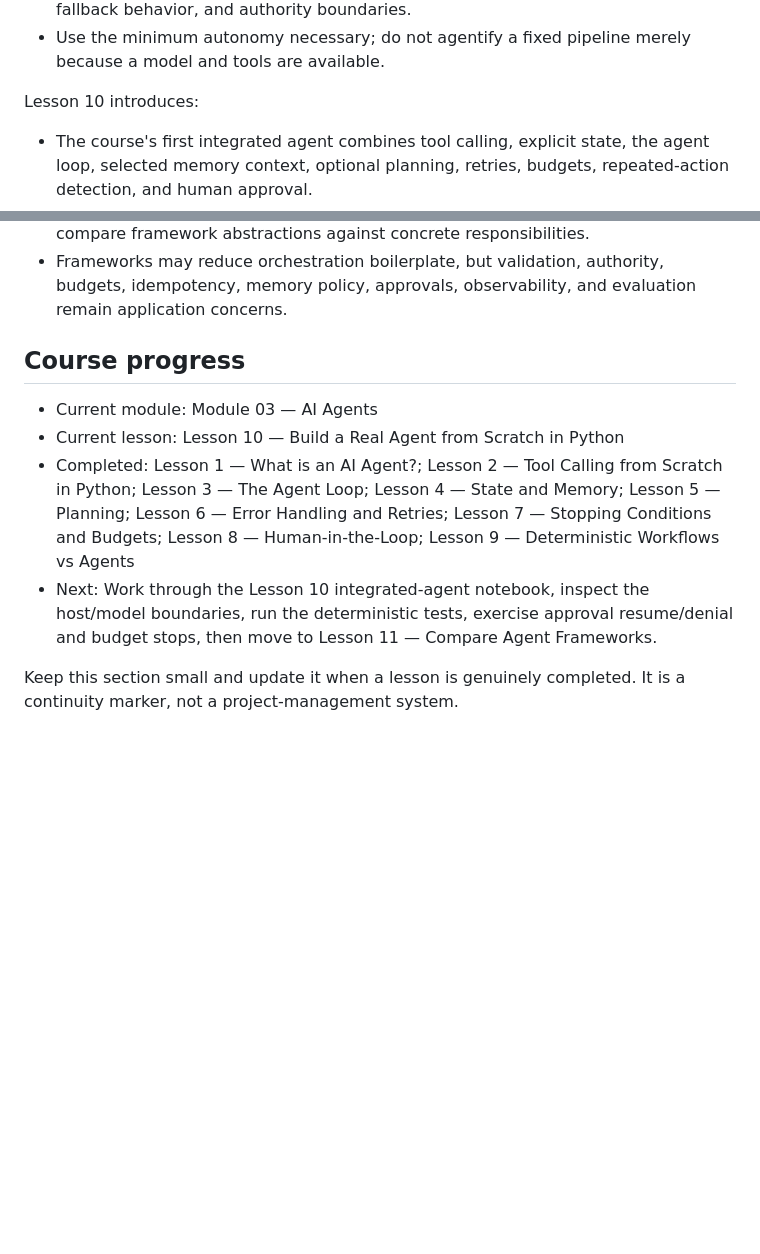
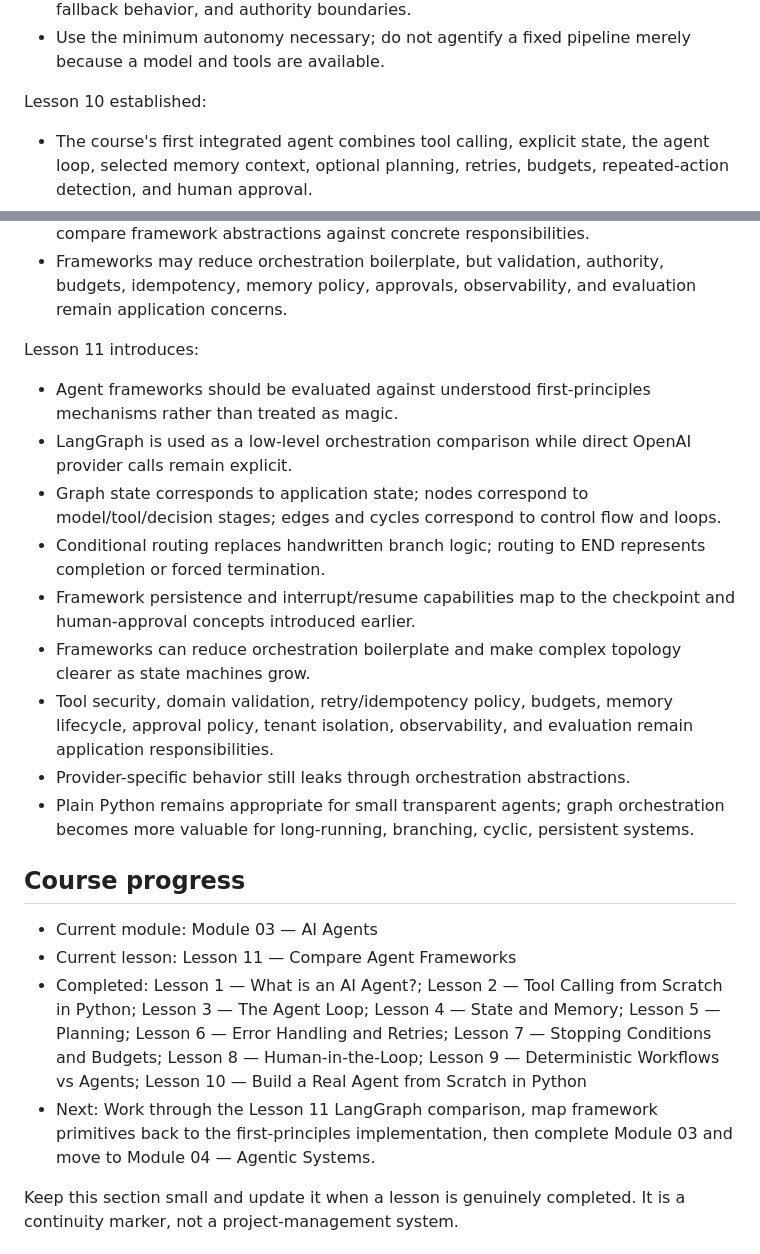
Before and after one commit to bmotevalli/ai-engineering-for-real-world, a Markdown page: contents/AGENTS.md, 2 parts joined by grey strips. Rendered like a GitHub page; blank space fills up the shorter version.

Commit message:
advance course progress to lesson 11

```diff
--- a/contents/AGENTS.md
+++ b/contents/AGENTS.md
@@ -165,7 +165,7 @@ Lesson 9 established:
 - Use the minimum autonomy necessary; do not agentify a fixed pipeline merely because a model and tools are available.
 
 
-Lesson 10 introduces:
+Lesson 10 established:
 
 - The course's first integrated agent combines tool calling, explicit state, the agent loop, selected memory context, optional planning, retries, budgets, repeated-action detection, and human approval.
 - Reusable orchestration belongs in normal Python modules when it deserves tests; the notebook remains the primary teaching surface.
@@ -177,12 +177,25 @@ Lesson 10 introduces:
 - The integrated implementation is intentionally explicit so the next lesson can compare framework abstractions against concrete responsibilities.
 - Frameworks may reduce orchestration boilerplate, but validation, authority, budgets, idempotency, memory policy, approvals, observability, and evaluation remain application concerns.
 
+
+Lesson 11 introduces:
+
+- Agent frameworks should be evaluated against understood first-principles mechanisms rather than treated as magic.
+- LangGraph is used as a low-level orchestration comparison while direct OpenAI provider calls remain explicit.
+- Graph state corresponds to application state; nodes correspond to model/tool/decision stages; edges and cycles correspond to control flow and loops.
+- Conditional routing replaces handwritten branch logic; routing to END represents completion or forced termination.
+- Framework persistence and interrupt/resume capabilities map to the checkpoint and human-approval concepts introduced earlier.
+- Frameworks can reduce orchestration boilerplate and make complex topology clearer as state machines grow.
+- Tool security, domain validation, retry/idempotency policy, budgets, memory lifecycle, approval policy, tenant isolation, observability, and evaluation remain application responsibilities.
+- Provider-specific behavior still leaks through orchestration abstractions.
+- Plain Python remains appropriate for small transparent agents; graph orchestration becomes more valuable for long-running, branching, cyclic, persistent systems.
+
 ## Course progress
 
 - Current module: Module 03 — AI Agents
-- Current lesson: Lesson 10 — Build a Real Agent from Scratch in Python
-- Completed: Lesson 1 — What is an AI Agent?; Lesson 2 — Tool Calling from Scratch in Python; Lesson 3 — The Agent Loop; Lesson 4 — State and Memory; Lesson 5 — Planning; Lesson 6 — Error Handling and Retries; Lesson 7 — Stopping Conditions and Budgets; Lesson 8 — Human-in-the-Loop; Lesson 9 — Deterministic Workflows vs Agents
-- Next: Work through the Lesson 10 integrated-agent notebook, inspect the host/model boundaries, run the deterministic tests, exercise approval resume/denial and budget stops, then move to Lesson 11 — Compare Agent Frameworks.
+- Current lesson: Lesson 11 — Compare Agent Frameworks
+- Completed: Lesson 1 — What is an AI Agent?; Lesson 2 — Tool Calling from Scratch in Python; Lesson 3 — The Agent Loop; Lesson 4 — State and Memory; Lesson 5 — Planning; Lesson 6 — Error Handling and Retries; Lesson 7 — Stopping Conditions and Budgets; Lesson 8 — Human-in-the-Loop; Lesson 9 — Deterministic Workflows vs Agents; Lesson 10 — Build a Real Agent from Scratch in Python
+- Next: Work through the Lesson 11 LangGraph comparison, map framework primitives back to the first-principles implementation, then complete Module 03 and move to Module 04 — Agentic Systems.
 
 Keep this section small and update it when a lesson is genuinely completed. It is a continuity marker, not a project-management system.
 
```
